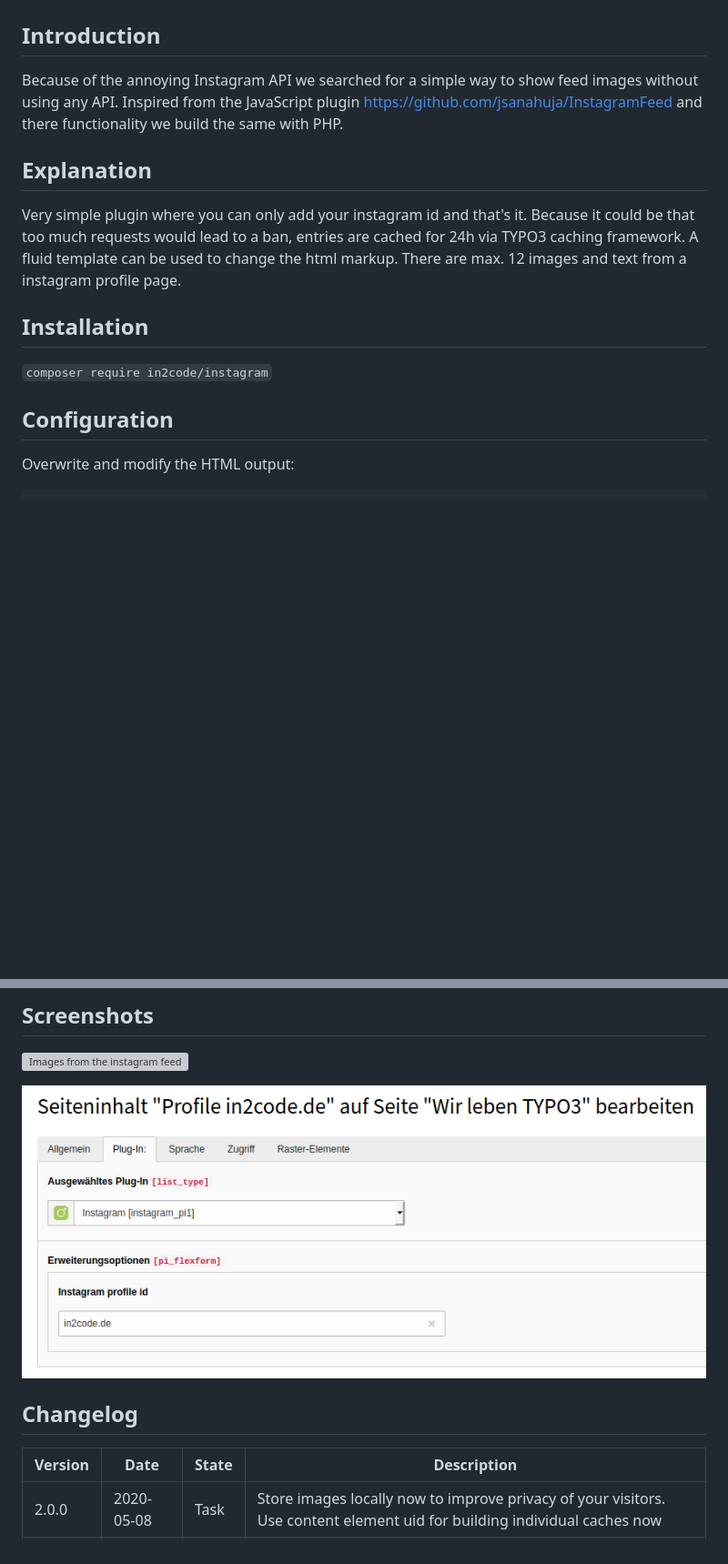
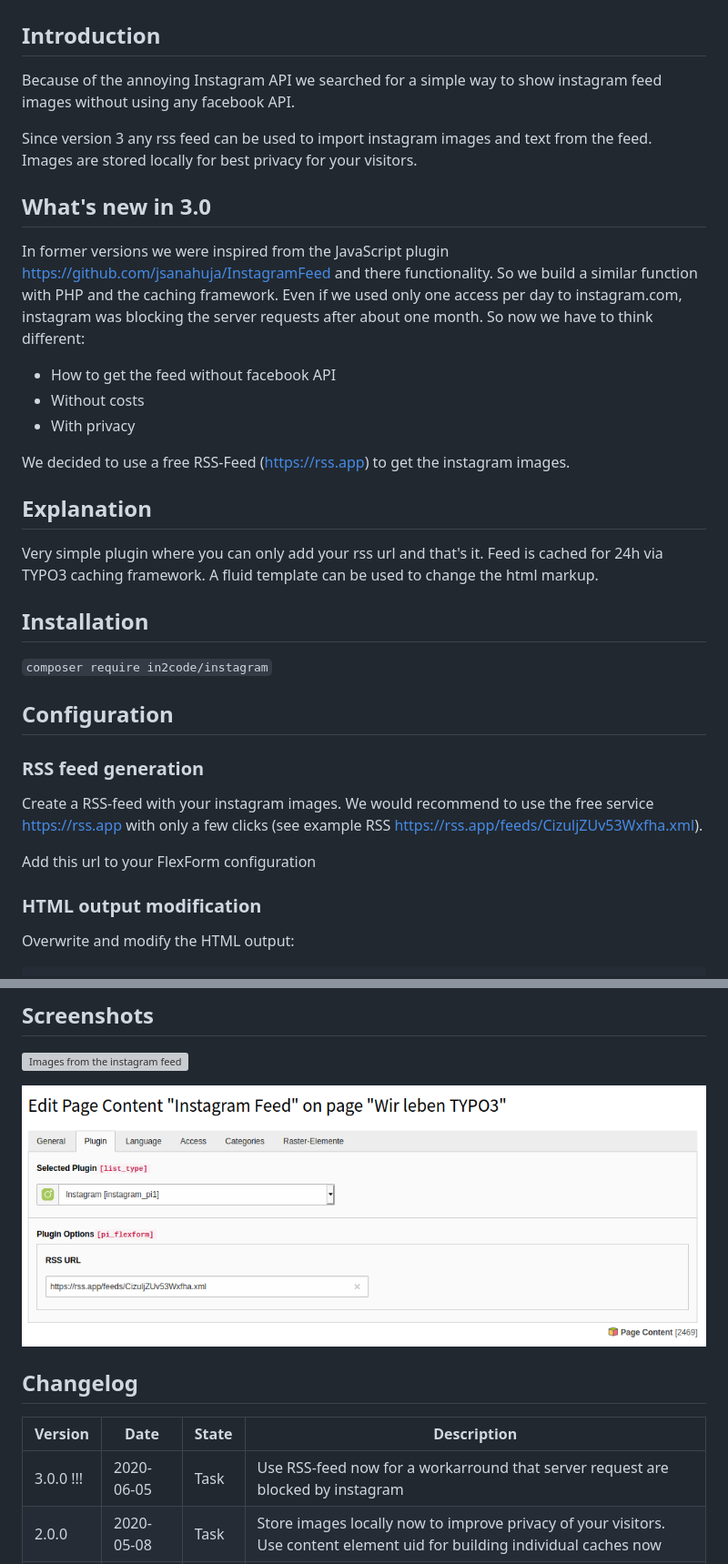
Before and after one commit to in2code-de/instagram, a Markdown page: readme.md, 2 parts joined by grey strips. Shown at 91% size. Rendered like a GitHub page; pictures changed too: Documentation/Images/backend.png; blank space fills up the shorter version; grey boxes are pictures that could not be loaded.

Commit message:
[TASK] Release preperations

```diff
--- a/readme.md
+++ b/readme.md
@@ -3,16 +3,31 @@
 
 ## Introduction
 
-Because of the annoying Instagram API we searched for a simple way to show feed images without using any API.
-Inspired from the JavaScript plugin https://github.com/jsanahuja/InstagramFeed and there functionality we build
-the same with PHP.
+Because of the annoying Instagram API we searched for a simple way to show instagram feed images without using any
+facebook API.
+
+Since version 3 any rss feed can be used to import instagram images and text from the feed. Images are stored locally
+for best privacy for your visitors.
+
+## What's new in 3.0
+
+In former versions we were inspired from the JavaScript plugin https://github.com/jsanahuja/InstagramFeed and there
+functionality. So we build a similar function with PHP and the caching framework.
+Even if we used only one access per day to instagram.com, instagram was blocking the server requests after about one
+month.
+So now we have to think different:
+* How to get the feed without facebook API
+* Without costs
+* With privacy
+
+We decided to use a free RSS-Feed (https://rss.app) to get the instagram images.
 
 
 ## Explanation
 
-Very simple plugin where you can only add your instagram id and that's it. Because it could be that too much requests
-would lead to a ban, entries are cached for 24h via TYPO3 caching framework. A fluid template can be used to change the
-html markup. There are max. 12 images and text from a instagram profile page.
+Very simple plugin where you can only add your rss url and that's it.
+Feed is cached for 24h via TYPO3 caching framework. A fluid template can be used to change the
+html markup.
 
 
 ## Installation
@@ -21,6 +36,15 @@ html markup. There are max. 12 images and text from a instagram profile page.
 
 
 ## Configuration
+
+### RSS feed generation
+
+Create a RSS-feed with your instagram images. We would recommend to use the free service https://rss.app with only a
+few clicks (see example RSS https://rss.app/feeds/CizuljZUv53Wxfha.xml).
+
+Add this url to your FlexForm configuration
+
+### HTML output modification
 
 Overwrite and modify the HTML output:
 
@@ -48,6 +103,7 @@ plugin {
 
 | Version    | Date       | State      | Description      |
 | ---------- | ---------- | ---------- | ---------------- |
+| 3.0.0 !!!  | 2020-06-05 | Task       | Use RSS-feed now for a workarround that server request are blocked by instagram |
 | 2.0.0      | 2020-05-08 | Task       | Store images locally now to improve privacy of your visitors. Use content element uid for building individual caches now |
 | 1.1.0      | 2020-04-29 | Task       | Open links in new tabs, don't cache the view because of own caching framework usage  |
 | 1.0.0      | 2020-04-29 | Task       | Initial release  |
```
Also changed, not shown: other parts of readme.md (+31 -0 lines), 1 other file.
